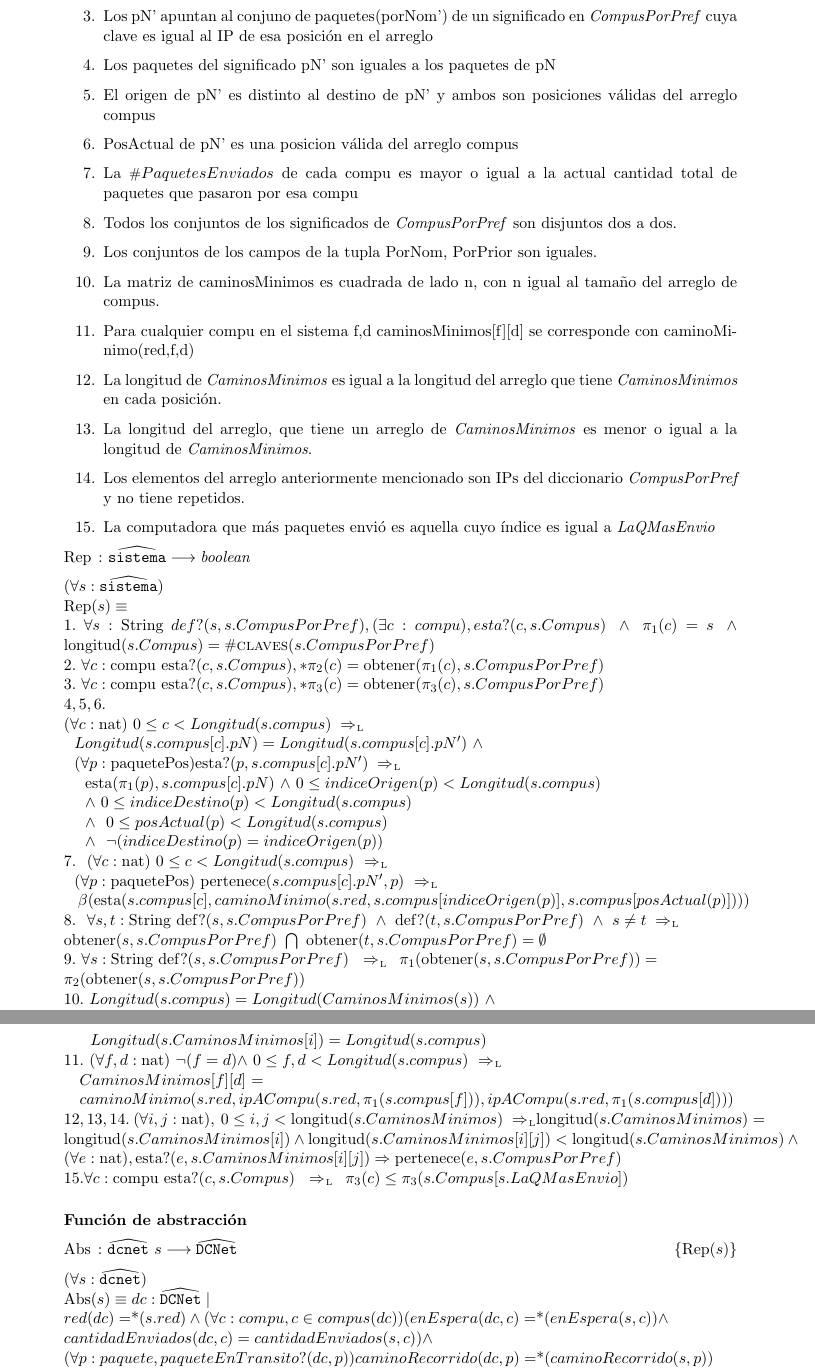
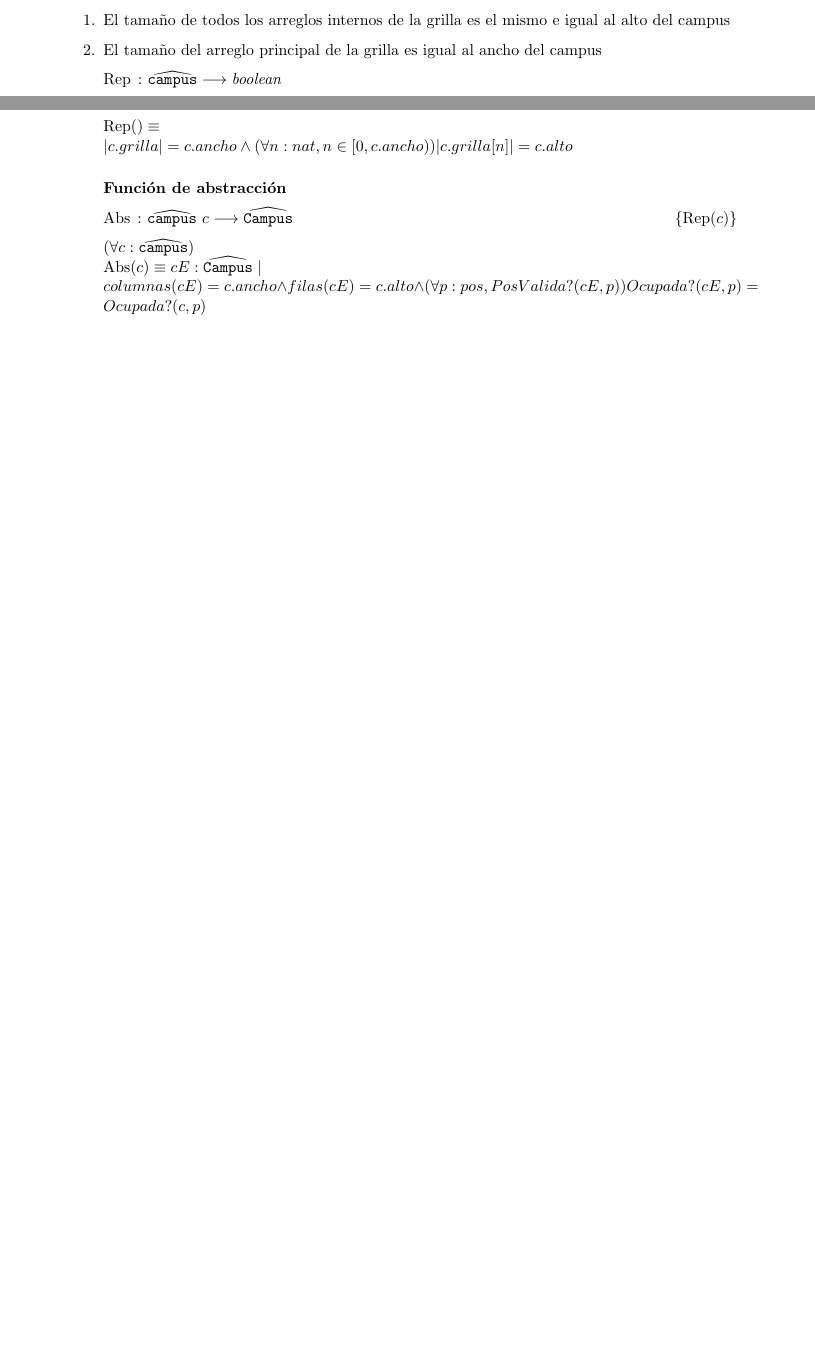
Before and after one commit to sonneil/tp2algo2, a LaTeX document (tp2.tex, which reads campus.tex): two parts of pages 23 and 24 of 26 before the commit and two parts of pages 22 and 23 of 25 after it, joined at a grey line, cut at the place of the change, the shorter picture padded with empty space. Compiled offline with pdfLaTeX.

Commit message:
termino campus con rep y abs, no me compila, fijaos uds

```diff
--- a/campus.tex
+++ b/campus.tex
@@ -115,43 +111,9 @@ $k$ : la cola de paquetes más larga de todas las computadoras.
-  \item Los pN' apuntan al conjuno de paquetes(porNom') de un significado en \textit{CompusPorPref} cuya clave es igual al IP
-		de esa posición en el arreglo
-  \item Los paquetes del significado pN' son iguales a los paquetes de pN
-  \item El origen de pN' es distinto al destino de pN' y ambos son posiciones válidas del arreglo compus
-  \item PosActual de pN' es una posicion válida del arreglo compus
-  \item La $\#PaquetesEnviados$ de cada compu es mayor o igual a la actual cantidad total de paquetes que pasaron por esa compu
-  \item Todos los conjuntos de los significados de \textit{CompusPorPref} son disjuntos dos a dos.
-  \item Los conjuntos de los campos de la tupla PorNom, PorPrior son iguales.
-  \item La matriz de caminosMinimos es cuadrada de lado n, con n igual al tamaño del arreglo de compus.
-  \item Para cualquier compu en el sistema f,d caminosMinimos[f][d] se corresponde con caminoMinimo(red,f,d)
-  \item La longitud de \textit{CaminosMinimos} es igual a la longitud del arreglo que tiene \textit{CaminosMinimos} en cada posición.
-  \item La longitud del arreglo, que tiene un arreglo de \textit{CaminosMinimos} es menor o igual a la longitud de \textit{CaminosMinimos}.
-  \item Los elementos del arreglo anteriormente mencionado son IPs del diccionario \textit{CompusPorPref} y no tiene repetidos.
-  \item La computadora que más paquetes envió es aquella cuyo índice es igual a \textit{LaQMasEnvio}
-\end{enumerate}
+  \item  El tamaño de todos los arreglos internos de la grilla es el mismo e igual al alto del campus
+  \item El tamaño del arreglo principal de la grilla es igual al ancho del campus
 
-\rep{sistema}{s}  \\
- $1.\ \paratodo{String}{s}\ \fun{$def?$}(s, s.CompusPorPref), (\exists c : compu), \fun{$esta?$}(c,s.Compus)\ \land\ \pi_1(c) = s\ \land\ \fun{longitud}(s.Compus) = \#\Fun{claves}(s.CompusPorPref)$\\
- $2.\ \paratodo{compu}{c}\ \fun{esta?}(c, s.Compus), *\pi_2(c) = \fun{obtener}(\pi_1(c),s.CompusPorPref) $\\
- $3.\ \paratodo{compu}{c}\ \fun{esta?}(c, s.Compus), *\pi_3(c) = \fun{obtener}(\pi_3(c),s.CompusPorPref) $\\
- $4,5,6.$ \\$\ (\paratodo{nat}{c})\ 0 \le c < Longitud(s.compus) \impluego$\\
-  \indent $\ \ Longitud(s.compus[c].pN) = Longitud(s.compus[c].pN')$ $\land$ \\
-  \indent $\ \ (\paratodo{paquetePos}{p}) \fun{esta?}(p,s.compus[c].pN') \impluego$\\
-  \indent \indent \indent $\ \ \ \ \fun{esta}(\pi_1(p), s.compus[c].pN)$ $\land$ $0 \le indiceOrigen(p) < Longitud(s.compus)$\\
-  \indent \indent \indent $\ \ \ \ \land$ $0 \le indiceDestino(p) < Longitud(s.compus)$\\
-  \indent \indent \indent $\ \ \ \ \land$ $\ 0 \le posActual(p) < Longitud(s.compus)$\\
-  \indent \indent \indent $\ \ \ \ \land$ $\ \neg(indiceDestino(p)=indiceOrigen(p))$\\
- $7.\ \ (\paratodo{nat}{c})$ $0 \le c < Longitud(s.compus)$ $\impluego$\\
- \indent \indent $\ \ (\paratodo{paquetePos}{p})$ $\fun{pertenece}(s.compus[c].pN', p)$ $\impluego$\\
- \indent \indent \indent $\ \ \ \ \beta(\fun{esta}(s.compus[c],caminoMinimo(s.red,s.compus[indiceOrigen(p)],s.compus[posActual(p)])))$\\
- $8.\ \ \paratodo{String}{s,t}\ \fun{def?}(s, s.CompusPorPref)\ \land\ \fun{def?}(t, s.CompusPorPref)\ \land\ s \neq t \impluego \\ \fun{obtener}(s, s.CompusPorPref)\ \bigcap\ \fun{obtener}(t, s.CompusPorPref) = \emptyset$\\
- $9.\ \paratodo{String}{s}\ \fun{def?}(s, s.CompusPorPref)\ \impluego\ \pi_1(\fun{obtener}(s, s.CompusPorPref)) =\\ \pi_2(\fun{obtener}(s, s.CompusPorPref))$ \\
- $10.\ Longitud(s.compus) = Longitud(CaminosMinimos(s))$ $\land$\\
- \indent \indent \indent \indent$\ \ \ (\paratodo{nat}{i})$ $0 \le i < Longitud(s.compus)$ $\impluego$\\
- \indent \indent \indent \indent$\ \ \ \ \ Longitud(s.CaminosMinimos[i]) = Longitud(s.compus)$\\
- $11.\ (\paratodo{nat}{f,d})$ $\neg(f=d) \land$ $0 \le f,d < Longitud(s.compus)$ $\impluego$\\
- \indent \indent $\ \ \ CaminosMinimos[f][d]$ $=$\\
- \indent \indent $\ \ \ caminoMinimo(s.red,ipACompu(s.red,\pi_1(s.compus[f])),ipACompu(s.red,\pi_1(s.compus[d])))$\\
- $12,13,14.\ (\paratodo{nat}{i,j}),\ 0 \leq i,j < \fun{longitud}(s.CaminosMinimos) \impluego \fun{longitud}(s.CaminosMinimos) = \fun{longitud}(s.CaminosMinimos[i])\ \land\ \fun{longitud}(s.CaminosMinimos[i][j]) < \fun{longitud}(s.CaminosMinimos)\ \land\ (\paratodo{nat}{e}), \fun{esta?}(e, s.CaminosMinimos[i][j]) \Rightarrow \fun{pertenece}(e,s.CompusPorPref)  $\\
- $15. \paratodo{compu}{c}\ \fun{esta?}(c, s.Compus)\ \impluego\ \pi_3(c) \leq \pi_3(s.Compus[s.LaQMasEnvio])$
+
+\rep{campus}{}  \\
+ $|c.grilla|=c.ancho \land (\forall n:nat, n \in \lbrack 0, c.ancho)) |c.grilla [n]|=c.alto$
 %\subsubsection*{Función de abstracción}
  %\abs{sistema}{sist}{dcnet}{s} \\
 %$(\fun{s.} = \NULL \land \fun{*r.der} = \NULL \ssi nil?(a)) \ \oluego$ \\
@@ -164,10 +126,8 @@ $k$ : la cola de paquetes más larga de todas las computadoras.
 
 \subsubsection*{Funci\'on de abstracción}
 
-\abs{dcnet}{DCNet}{s}{dc} \\
-$red(dc)=$*$(s.red) \land (\forall c:compu, c\in compus(dc))( enEspera(dc,c)=$*$(enEspera(s,c)) \land$ \\
-$  cantidadEnviados(dc,c)=cantidadEnviados(s,c)) \land $ \\
-$(\forall p:paquete,paqueteEnTransito?(dc,p)) caminoRecorrido(dc,p)=$*$(caminoRecorrido(s,p)) $
+\abs{campus}{Campus}{c}{cE} \\
+$columnas(cE)=c.ancho \land filas(cE)=c.alto\land (\forall p:pos, PosValida?(cE,p)) Ocupada?(cE,p)=Ocupada?(c,p)$
 
 \newpage
 
```
Also changed, not shown: tp2.pdf, campus.tex (5 more changed lines), 5 other files.
